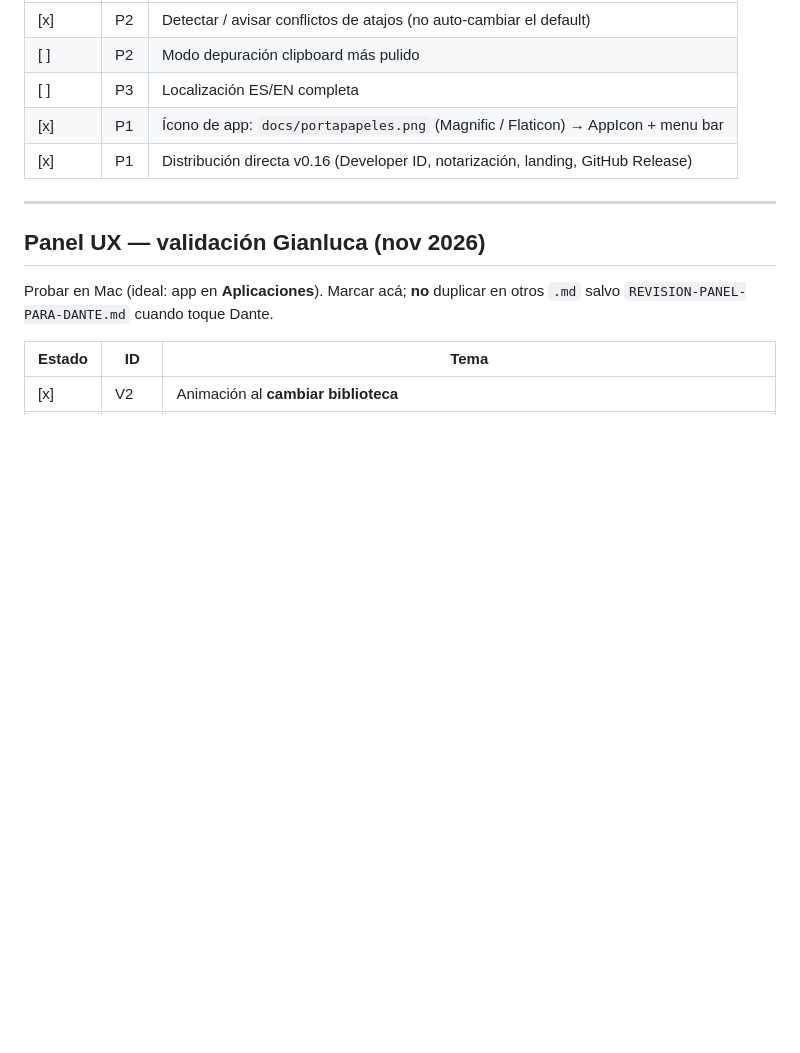
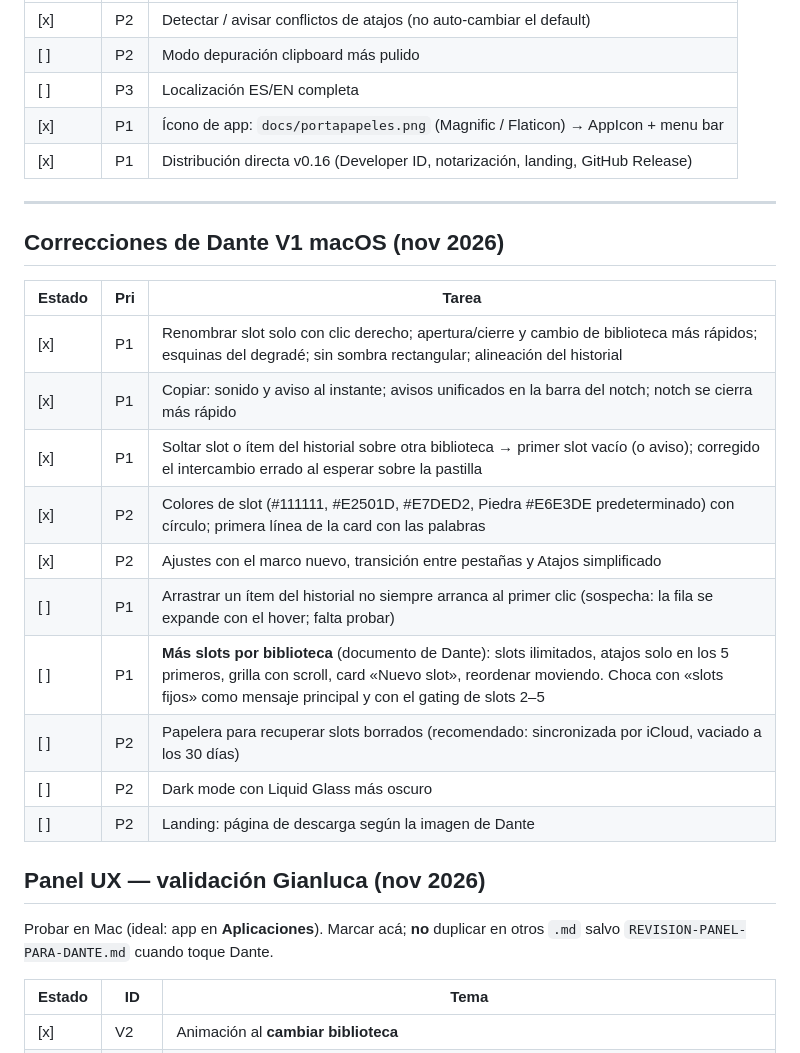
Before and after one commit to gianpetrii/hotslot-app, a Markdown page: BACKLOG.md, the part around the change. GitHub-like rendering; blank space fills up the shorter version.

```diff
--- a/BACKLOG.md
+++ b/BACKLOG.md
@@ -135,6 +135,21 @@ Objetivo: **preventa + demo en vivo** alineada a marca Slots; la app sigue en Gi
 
 ---
 
+## Correcciones de Dante V1 macOS (nov 2026)
+
+| Estado | Pri | Tarea |
+|--------|-----|-------|
+| [x] | P1 | Renombrar slot solo con clic derecho; apertura/cierre y cambio de biblioteca más rápidos; esquinas del degradé; sin sombra rectangular; alineación del historial |
+| [x] | P1 | Copiar: sonido y aviso al instante; avisos unificados en la barra del notch; notch se cierra más rápido |
+| [x] | P1 | Soltar slot o ítem del historial sobre otra biblioteca → primer slot vacío (o aviso); corregido el intercambio errado al esperar sobre la pastilla |
+| [x] | P2 | Colores de slot (#111111, #E2501D, #E7DED2, Piedra #E6E3DE predeterminado) con círculo; primera línea de la card con las palabras |
+| [x] | P2 | Ajustes con el marco nuevo, transición entre pestañas y Atajos simplificado |
+| [ ] | P1 | Arrastrar un ítem del historial no siempre arranca al primer clic (sospecha: la fila se expande con el hover; falta probar) |
+| [ ] | P1 | **Más slots por biblioteca** (documento de Dante): slots ilimitados, atajos solo en los 5 primeros, grilla con scroll, card «Nuevo slot», reordenar moviendo. Choca con «slots fijos» como mensaje principal y con el gating de slots 2–5 |
+| [ ] | P2 | Papelera para recuperar slots borrados (recomendado: sincronizada por iCloud, vaciado a los 30 días) |
+| [ ] | P2 | Dark mode con Liquid Glass más oscuro |
+| [ ] | P2 | Landing: página de descarga según la imagen de Dante |
+
 ## Panel UX — validación Gianluca (nov 2026)
 
 Probar en Mac (ideal: app en **Aplicaciones**). Marcar acá; **no** duplicar en otros `.md` salvo `REVISION-PANEL-PARA-DANTE.md` cuando toque Dante.
```
Also changed, not shown: CHANGELOG.md (+22 -0 lines).
